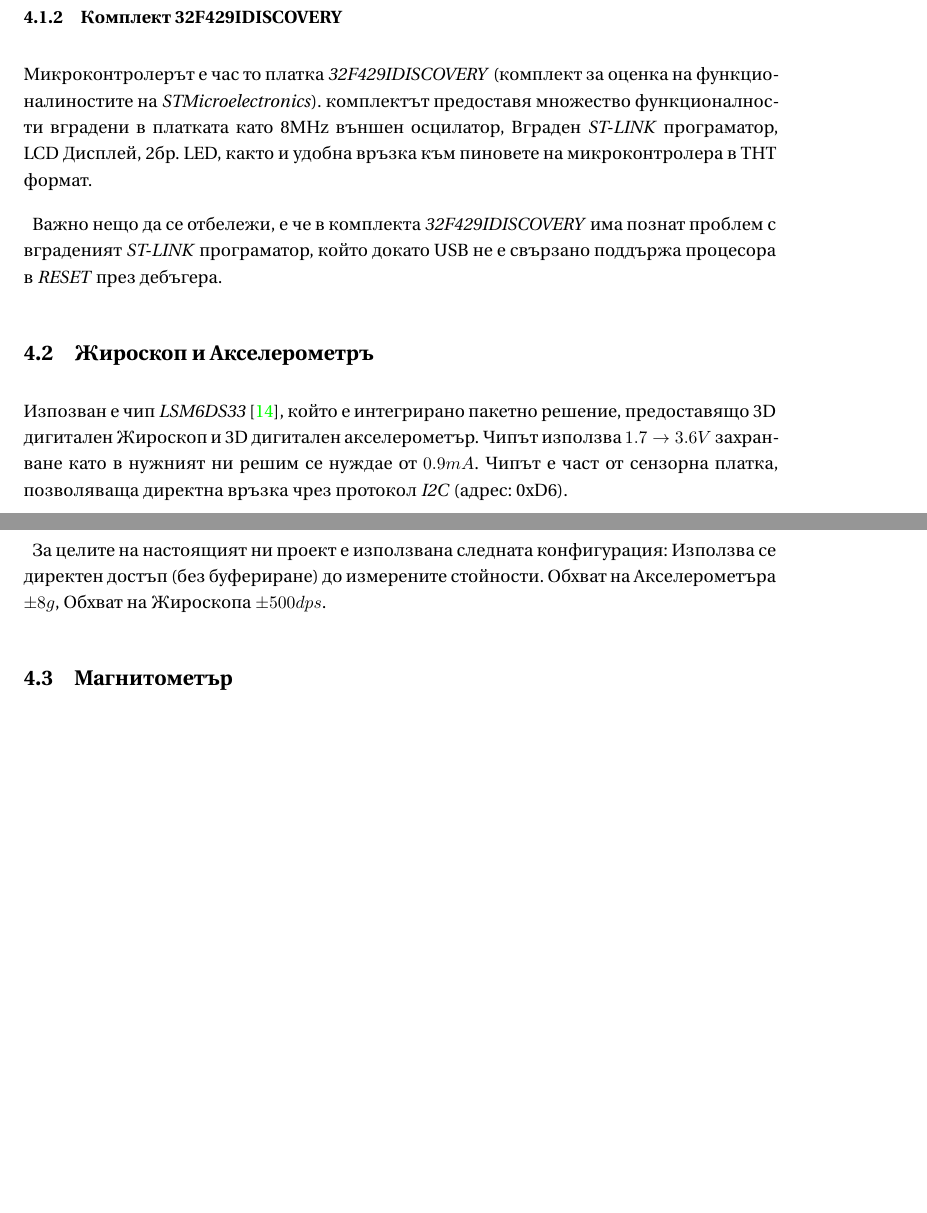
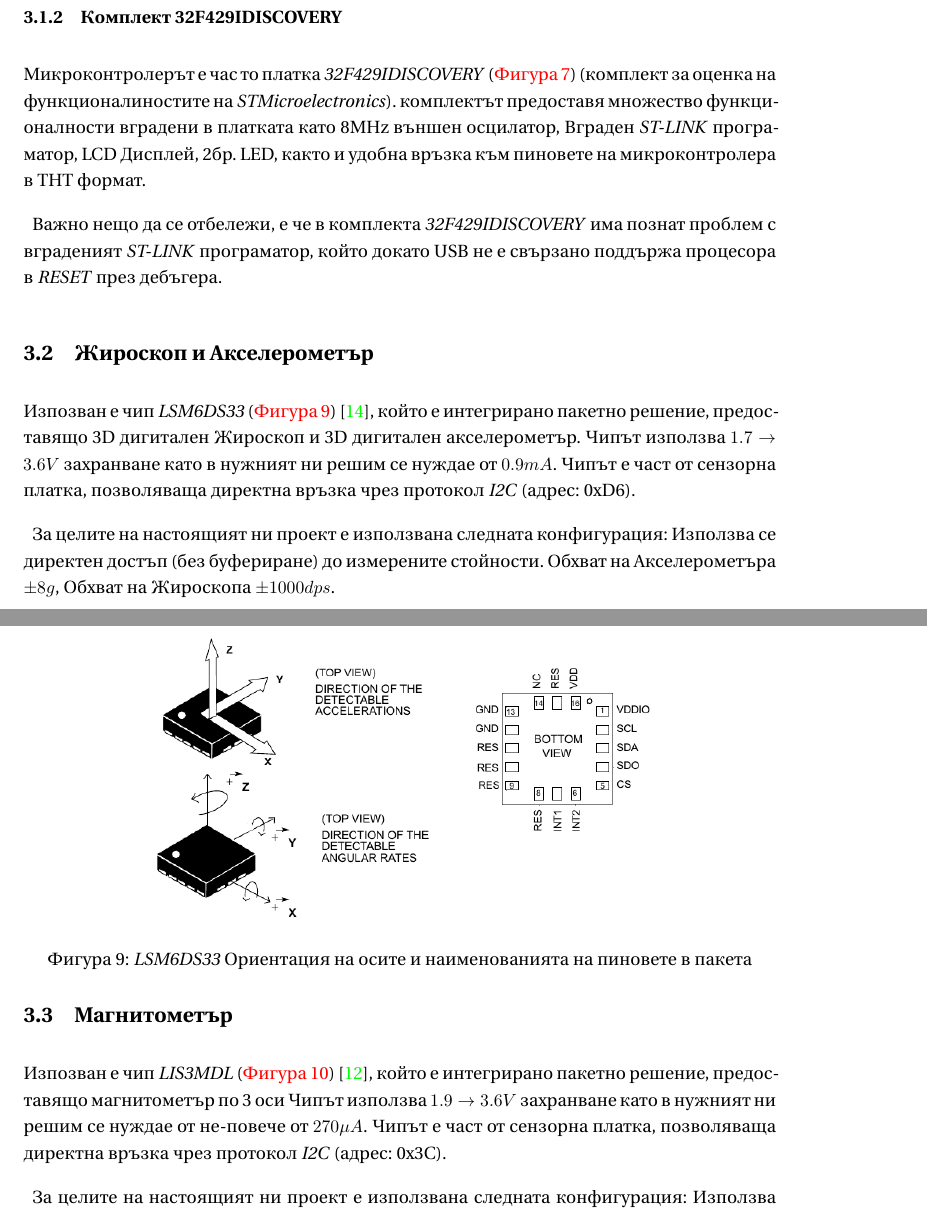
Before and after one commit to Rafael-Kalachev/thesis_bachelor_quadrotor_doc, a LaTeX thesis (thesis.tex, which reads chapters/gyro_acc.tex, chapters/mag.tex, chapters/mcu.tex): two parts of pages 9 and 10 of 13 before the commit and two parts of pages 10 and 11 of 14 after it, joined at a grey line, cut so that both start at the same text, the shorter picture padded with empty space. Compiled offline with XeLaTeX.

Commit message:
Finished first draft Chapter 3 hardware

```diff
--- a/chapters/gyro_acc.tex
+++ b/chapters/gyro_acc.tex
@@ -1,11 +1,19 @@
-\subsection{Жироскоп и Акселерометръ}
+\subsection{Жироскоп и Акселерометър}
+\FloatBarrier
 
-Изпозван е чип \textit{LSM6DS33} \cite{accgyrorefman},
+Изпозван е чип \textit{LSM6DS33} (\autoref{fig:acc_gyro_directions_and_pinout}) \cite{accgyrorefman},
 който е интегрирано пакетно решение,
 предоставящо 3D дигитален Жироскоп и 3D дигитален акселерометър.
 Чипът използва \(1.7 \to 3.6V\) захранване катo в нужният ни решим се нуждае от \(0.9mA\).
 Чипът е част от сензорна платка, позволяваща директна връзка чрез протокол \textit{I2C} (адрес: \texttt{0xD6}).
 
+
 За целите на настоящият ни проект е използвана следната конфигурация:
 Използва се директен достъп (без буфериране) до измерените стойности.
-Обхват на Акселерометъра \(\pm 8g\), Обхват на Жироскопа \(\pm 500 dps\).
+Обхват на Акселерометъра \(\pm 8g\), Обхват на Жироскопа \(\pm 1000 dps\).
+
+
+\begin{figure}[htpb!]
+    \centering
+    \includegraphics[width=0.7\textwidth]{acc_gyro_directions_and_pinout}
+    \caption{\textit{LSM6DS33} Ориентация на осите и наименованията на пиновете в пакета}
--- a/chapters/mag.tex
+++ b/chapters/mag.tex
@@ -1 +1,11 @@
 \subsection{Магнитометър}
+
+
+Изпозван е чип \textit{LIS3MDL} (\autoref{fig:mag_directions_and_pinout}) \cite{magnetometerrefman},
+който е интегрирано пакетно решение,
+предоставящо магнитометър по 3 оси
+Чипът използва \(1.9 \to 3.6V\) захранване катo в нужният ни решим се нуждае от не-повече от \(270\mu A\).
+Чипът е част от сензорна платка, позволяваща директна връзка чрез протокол \textit{I2C} (адрес: \texttt{0x3C}).
+
+За целите на настоящият ни проект е използвана следната конфигурация:
+Използва се директен достъп (без буфериране) до измерените стойности.
--- a/chapters/mcu.tex
+++ b/chapters/mcu.tex
@@ -34,7 +47,9 @@
+    \label{fig:mcu_pinout}
+\end{figure}
 
 \subsubsection{Комплект 32F429IDISCOVERY}
 
-Микроконтролерът е час то платка \textit{32F429IDISCOVERY}
+Микроконтролерът е час то платка \textit{32F429IDISCOVERY} (\autoref{fig:discovery_kit})
 (комплект за оценка на функционалиностите на \textit{STMicroelectronics}).
 комплектът предоставя множество функционалности вградени в платката като
 8MHz външен осцилатор, Вграден \textit{ST-LINK} програматор,
@@ -45,3 +60,5 @@ LCD Дисплей, 2бр. LED, както и удобна връзка към
 има познат проблем с вграденият \textit{ST-LINK} програматор,
 който докато USB не е свързано поддържа процесора в \textit{RESET}
 през дебъгера.
+
+\FloatBarrier
```
Also changed, not shown: chapters/environment.tex (+1 -1 lines), chapters/intro.tex (+2 -0 lines), graphics/acc_gyro_directions_and_pinout.png (added), graphics/discovery_kit.png (added), graphics/mag_directions_and_pinout.png (added), graphics/mcu_pinout.png (added), chapters/gyro_acc.tex (4 more changed lines), chapters/mag.tex (11 more changed lines), chapters/mcu.tex (15 more changed lines), 1 other file.
